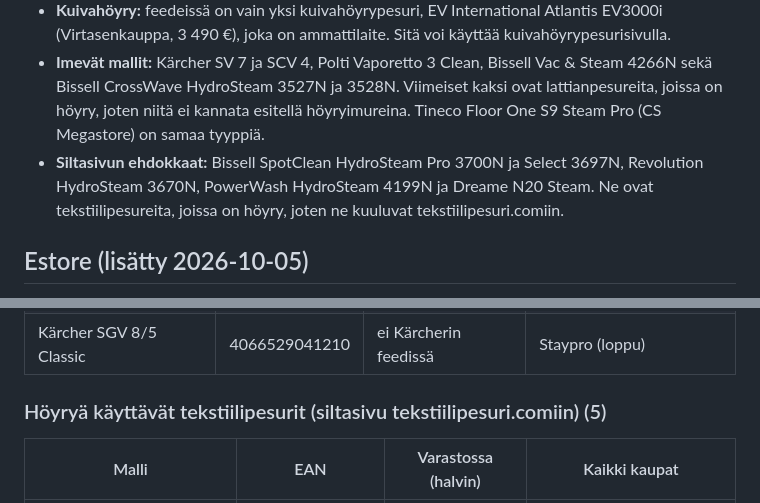
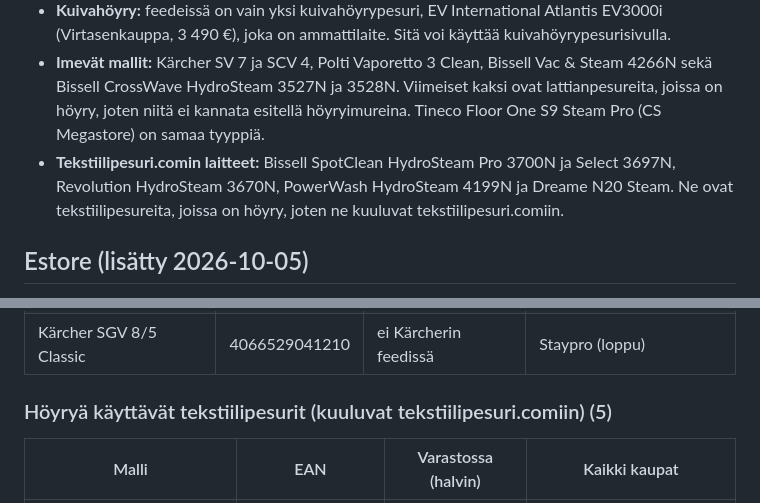
Before and after one commit to Wibah/Hoyrypesuri, a Markdown page: FEEDIT.md, 2 parts joined by grey strips. Drawn GitHub-style.

```diff
--- a/FEEDIT.md
+++ b/FEEDIT.md
@@ -11,7 +11,7 @@ Kaikki kahdeksan Adtraction-feediä ladattiin painepesurit.fi:n kanavalla (21134
 - **Muut merkit:** 62 mallia 67:stä on varastossa. Linkit tulevat lähinnä CS Megastoresta, Proshopista ja Multitronicista. Vaikka hakuja on vähän (Emax 100, Ryobi 60, Nilfisk 30, Lumira), näiden merkkien laitteita ei ole yhdessäkään feedissä. Vileda on mukana (5 mopia), mutta H2O:ta ei ole.
 - **Kuivahöyry:** feedeissä on vain yksi kuivahöyrypesuri, EV International Atlantis EV3000i (Virtasenkauppa, 3 490 €), joka on ammattilaite. Sitä voi käyttää kuivahöyrypesurisivulla.
 - **Imevät mallit:** Kärcher SV 7 ja SCV 4, Polti Vaporetto 3 Clean, Bissell Vac & Steam 4266N sekä Bissell CrossWave HydroSteam 3527N ja 3528N. Viimeiset kaksi ovat lattianpesureita, joissa on höyry, joten niitä ei kannata esitellä höyryimureina. Tineco Floor One S9 Steam Pro (CS Megastore) on samaa tyyppiä.
-- **Siltasivun ehdokkaat:** Bissell SpotClean HydroSteam Pro 3700N ja Select 3697N, Revolution HydroSteam 3670N, PowerWash HydroSteam 4199N ja Dreame N20 Steam. Ne ovat tekstiilipesureita, joissa on höyry, joten ne kuuluvat tekstiilipesuri.comiin.
+- **Tekstiilipesuri.comin laitteet:** Bissell SpotClean HydroSteam Pro 3700N ja Select 3697N, Revolution HydroSteam 3670N, PowerWash HydroSteam 4199N ja Dreame N20 Steam. Ne ovat tekstiilipesureita, joissa on höyry, joten ne kuuluvat tekstiilipesuri.comiin.
 
 ## Estore (lisätty 2026-10-05)
 Villen antama feed (apid 1960533616, pfid 2749) on ladattu **ikkunanpesurobotti.fi:n kanavalla (2083764081)**. Kartoitukseen se kelpaa, mutta sivustolle tulevat linkit on haettava hoyrypesuri.fi:n omalla kanavalla, kun kanava ja kumppanuus ovat olemassa. Raakarivit ovat tiedostossa `data/feedit-2026-10-05-estore.json`.
@@ -164,7 +164,7 @@ Villen antama feed (apid 1960533616, pfid 2749) on ladattu **ikkunanpesurobotti.
 | Kärcher SGV 8/5 | 4039784846463 | ei Kärcherin feedissä | Proshop (loppu), Staypro (loppu) |
 | Kärcher SGV 8/5 Classic | 4066529041210 | ei Kärcherin feedissä | Staypro (loppu) |
 
-### Höyryä käyttävät tekstiilipesurit (siltasivu tekstiilipesuri.comiin) (5)
+### Höyryä käyttävät tekstiilipesurit (kuuluvat tekstiilipesuri.comiin) (5)
 
 | Malli | EAN | Varastossa (halvin) | Kaikki kaupat |
 |---|---|---|---|
```
Also changed, not shown: SCN.md (+2 -5 lines), SUUNNITELMA.md (+2 -3 lines).
